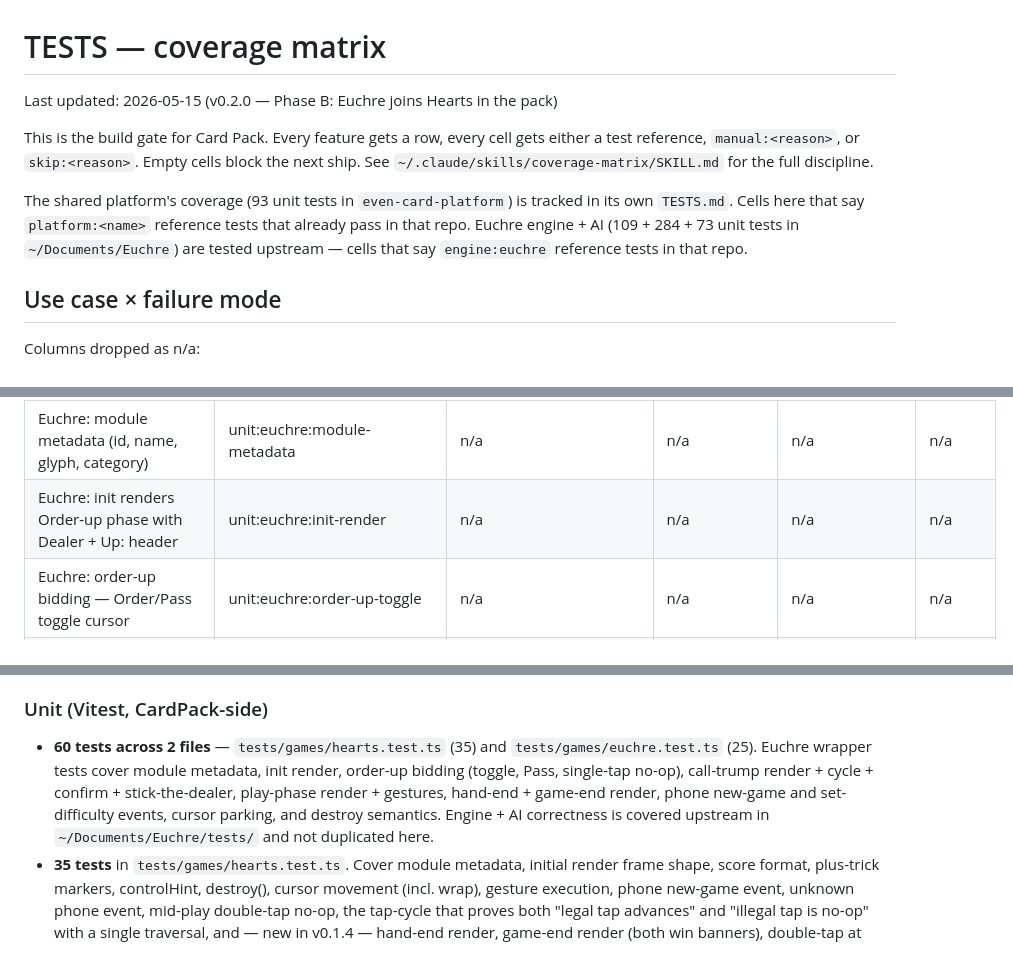
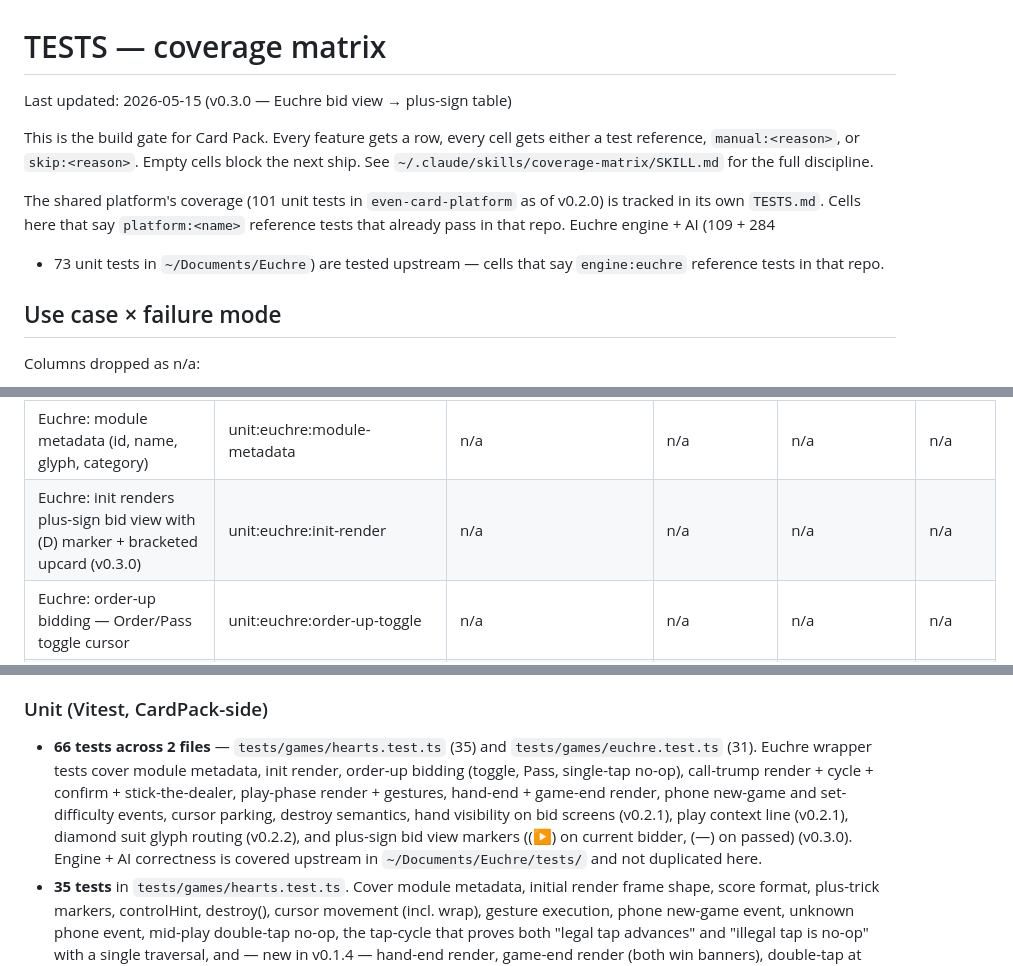
Before and after one commit to tntpsu/CardPack, a Markdown page: TESTS.md, 3 parts joined by grey strips. Drawn GitHub-style.

Commit message:
TESTS.md: backfill rows for v0.2.1, v0.2.2, v0.3.0 coverage
Doc-only catch-up. Three releases shipped while the matrix lagged:
- v0.2.1 — bid hand visibility + play context line
- v0.2.2 — glasses-side SUIT_GLYPH routing (diamond → ◆)
- v0.3.0 — plus-sign bid view markers (▶ current bidder, — passed),
  letter-anchored position centering

All cells reference existing unit tests; no behavior change.

Co-Authored-By: Claude Opus 4.7 (1M context) <noreply@anthropic.com>

```diff
--- a/TESTS.md
+++ b/TESTS.md
@@ -1,16 +1,16 @@
 # TESTS — coverage matrix
 
-Last updated: 2026-05-15 (v0.2.0 — Phase B: Euchre joins Hearts in the pack)
+Last updated: 2026-05-15 (v0.3.0 — Euchre bid view → plus-sign table)
 
 This is the build gate for Card Pack. Every feature gets a row, every cell
 gets either a test reference, `manual:<reason>`, or `skip:<reason>`. Empty
 cells block the next ship. See `~/.claude/skills/coverage-matrix/SKILL.md`
 for the full discipline.
 
-The shared platform's coverage (93 unit tests in `even-card-platform`) is
-tracked in its own `TESTS.md`. Cells here that say `platform:<name>` reference
-tests that already pass in that repo. Euchre engine + AI (109 + 284 + 73 unit
-tests in `~/Documents/Euchre`) are tested upstream — cells that say
+The shared platform's coverage (101 unit tests in `even-card-platform` as of
+v0.2.0) is tracked in its own `TESTS.md`. Cells here that say `platform:<name>`
+reference tests that already pass in that repo. Euchre engine + AI (109 + 284
++ 73 unit tests in `~/Documents/Euchre`) are tested upstream — cells that say
 `engine:euchre` reference tests in that repo.
 
 ## Use case × failure mode
@@ -54,7 +54,7 @@ Columns dropped as n/a:
 | BLE write serialization (no crash) | platform:runtime + manual:hw | n/a | n/a | e2e:8 (gesture spam) | manual |
 | App icon renders in portal | manual:DOM | n/a | n/a | n/a | n/a |
 | Euchre: module metadata (id, name, glyph, category) | unit:euchre:module-metadata | n/a | n/a | n/a | n/a |
-| Euchre: init renders Order-up phase with Dealer + Up: header | unit:euchre:init-render | n/a | n/a | n/a | n/a |
+| Euchre: init renders plus-sign bid view with (D) marker + bracketed upcard (v0.3.0) | unit:euchre:init-render | n/a | n/a | n/a | n/a |
 | Euchre: order-up bidding — Order/Pass toggle cursor | unit:euchre:order-up-toggle | n/a | n/a | n/a | n/a |
 | Euchre: order-up double-tap on Pass → state.passes++ | unit:euchre:order-up-pass | n/a | n/a | n/a | n/a |
 | Euchre: call-trump renders 3 callable suits + Pass | unit:euchre:call-trump-render | n/a | n/a | n/a | n/a |
@@ -94,14 +102,17 @@ Columns dropped as n/a:
 - [x] License/NOTICE present
 
 ### Unit (Vitest, CardPack-side)
-- **60 tests across 2 files** — `tests/games/hearts.test.ts` (35) and
-  `tests/games/euchre.test.ts` (25). Euchre wrapper tests cover module
+- **66 tests across 2 files** — `tests/games/hearts.test.ts` (35) and
+  `tests/games/euchre.test.ts` (31). Euchre wrapper tests cover module
   metadata, init render, order-up bidding (toggle, Pass, single-tap no-op),
   call-trump render + cycle + confirm + stick-the-dealer, play-phase
   render + gestures, hand-end + game-end render, phone new-game and
-  set-difficulty events, cursor parking, and destroy semantics. Engine +
-  AI correctness is covered upstream in `~/Documents/Euchre/tests/` and
-  not duplicated here.
+  set-difficulty events, cursor parking, destroy semantics, hand
+  visibility on bid screens (v0.2.1), play context line (v0.2.1),
+  diamond suit glyph routing (v0.2.2), and plus-sign bid view markers
+  ((▶) on current bidder, (—) on passed) (v0.3.0). Engine + AI
+  correctness is covered upstream in `~/Documents/Euchre/tests/` and not
+  duplicated here.
 - **35 tests** in `tests/games/hearts.test.ts`. Cover module metadata,
   initial render frame shape, score format, plus-trick markers, controlHint,
   destroy(), cursor movement (incl. wrap), gesture execution, phone
```
Also changed, not shown: other parts of TESTS.md (+8 -0 lines).
